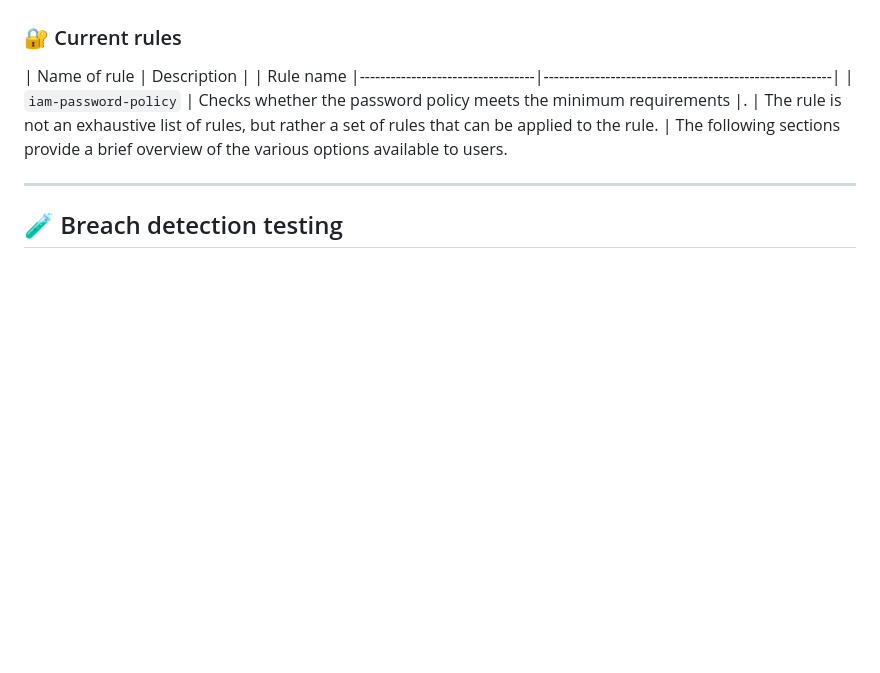
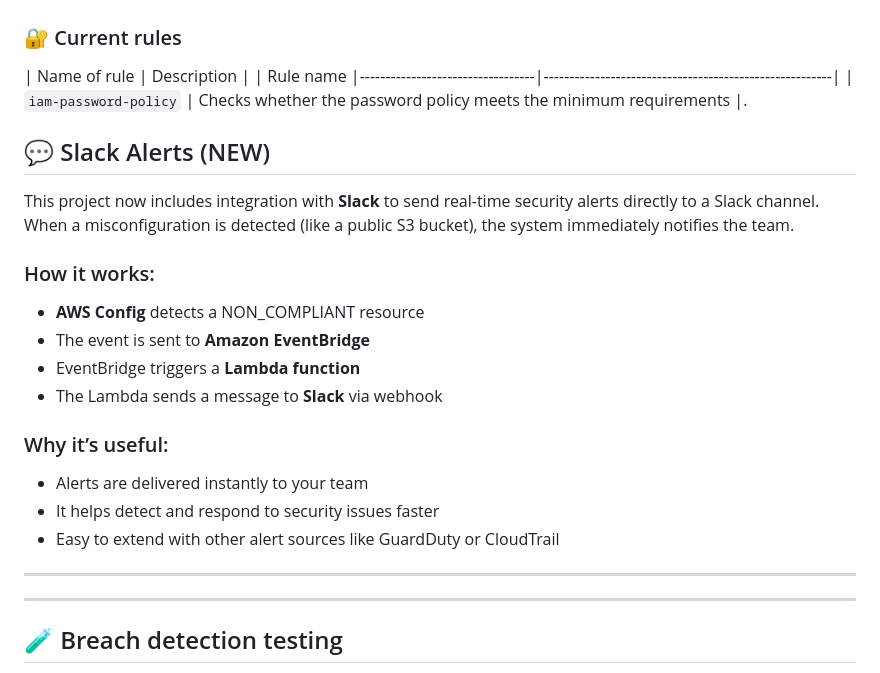
Before and after one commit to cloudcr0w/security-alerting-pipeline, a Markdown page: README.md, the part around one of its changes. Rendered like a GitHub page; blank space fills up the shorter version.

Commit message:
Update README: add Slack alert integration section

```diff
--- a/README.md
+++ b/README.md
@@ -110,8 +109,25 @@ The project uses [AWS Config](https://docs.aws.amazon.com/config/latest/develope
 | Name of rule | Description | | Rule name
 |----------------------------------|--------------------------------------------------------|
 | `iam-password-policy` | Checks whether the password policy meets the minimum requirements |.
-| The rule is not an exhaustive list of rules, but rather a set of rules that can be applied to the rule.
-| The following sections provide a brief overview of the various options available to users.
+
+## 💬 Slack Alerts (NEW)
+
+This project now includes integration with **Slack** to send real-time security alerts directly to a Slack channel. When a misconfiguration is detected (like a public S3 bucket), the system immediately notifies the team.
+
+### How it works:
+
+- **AWS Config** detects a NON_COMPLIANT resource
+- The event is sent to **Amazon EventBridge**
+- EventBridge triggers a **Lambda function**
+- The Lambda sends a message to **Slack** via webhook
+
+### Why it’s useful:
+
+- Alerts are delivered instantly to your team
+- It helps detect and respond to security issues faster
+- Easy to extend with other alert sources like GuardDuty or CloudTrail
+
+---
 
 ---
 
```
Also changed, not shown: other parts of README.md (+0 -1 lines).
